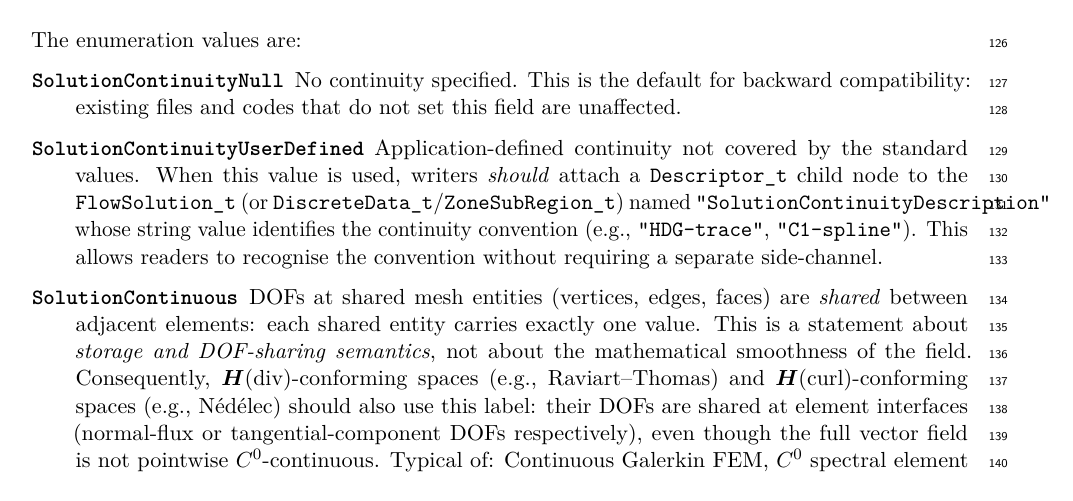
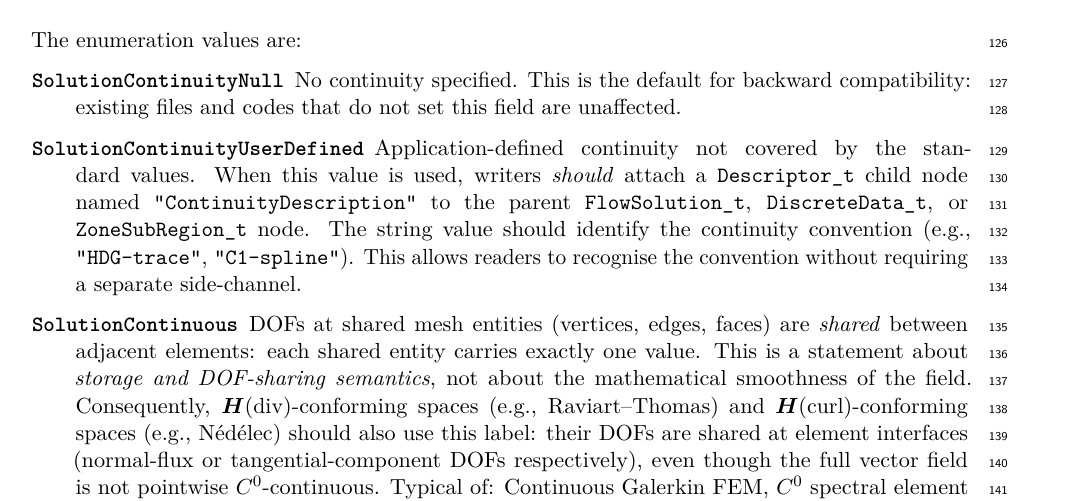
Before and after one commit to brtnfld/CPEX-0050, a LaTeX document (CPEX-0050-solution-representation.tex): part of page 5 of 24, cut so that both start at the same text. Compiled offline with pdfLaTeX.

Commit message:
Fix margin overflow and shorten UserDefined descriptor node name
Renamed "SolutionContinuityDescription" to "ContinuityDescription"
to eliminate the overfull hbox on the SolutionContinuityUserDefined
description item. Also rewrote the surrounding sentence to flow
without the long unbreakable \texttt token.

```diff
--- a/CPEX-0050-solution-representation.tex
+++ b/CPEX-0050-solution-representation.tex
@@ -313,10 +313,10 @@ The enumeration values are:
 \item[\texttt{SolutionContinuityUserDefined}] Application-defined
   continuity not covered by the standard values.  When this value is
   used, writers \emph{should} attach a \texttt{Descriptor\_t} child
-  node to the \texttt{FlowSolution\_t} (or
-  \texttt{DiscreteData\_t}/\texttt{ZoneSubRegion\_t}) named
-  \texttt{"SolutionContinuityDescription"} whose string value
-  identifies the continuity convention (e.g.,
+  node named \texttt{"ContinuityDescription"} to the parent
+  \texttt{FlowSolution\_t}, \texttt{DiscreteData\_t}, or
+  \texttt{ZoneSubRegion\_t} node.  The string value should identify
+  the continuity convention (e.g.,
   \texttt{"HDG-trace"}, \texttt{"C1-spline"}).  This allows readers
   to recognise the convention without requiring a separate
   side-channel.
```
